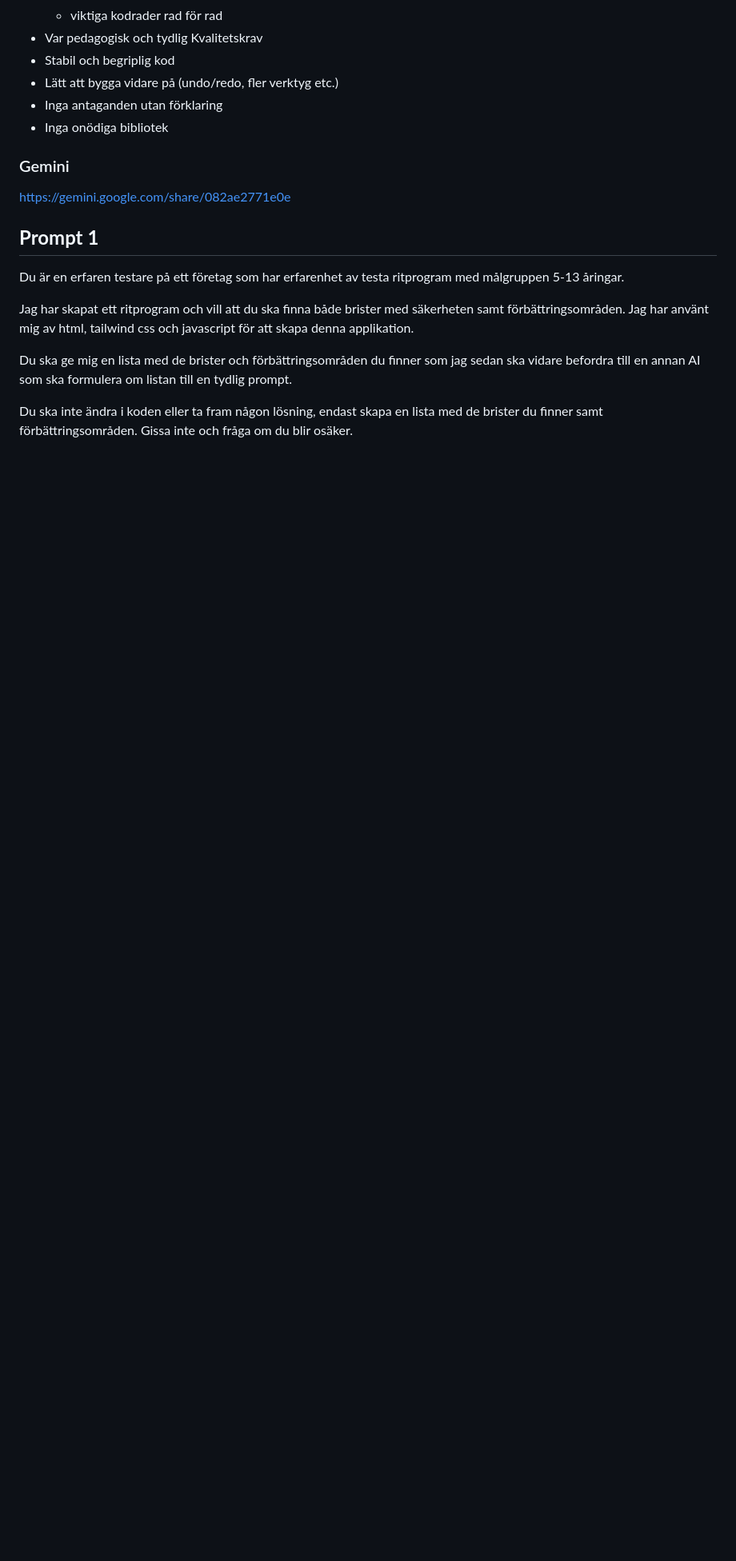
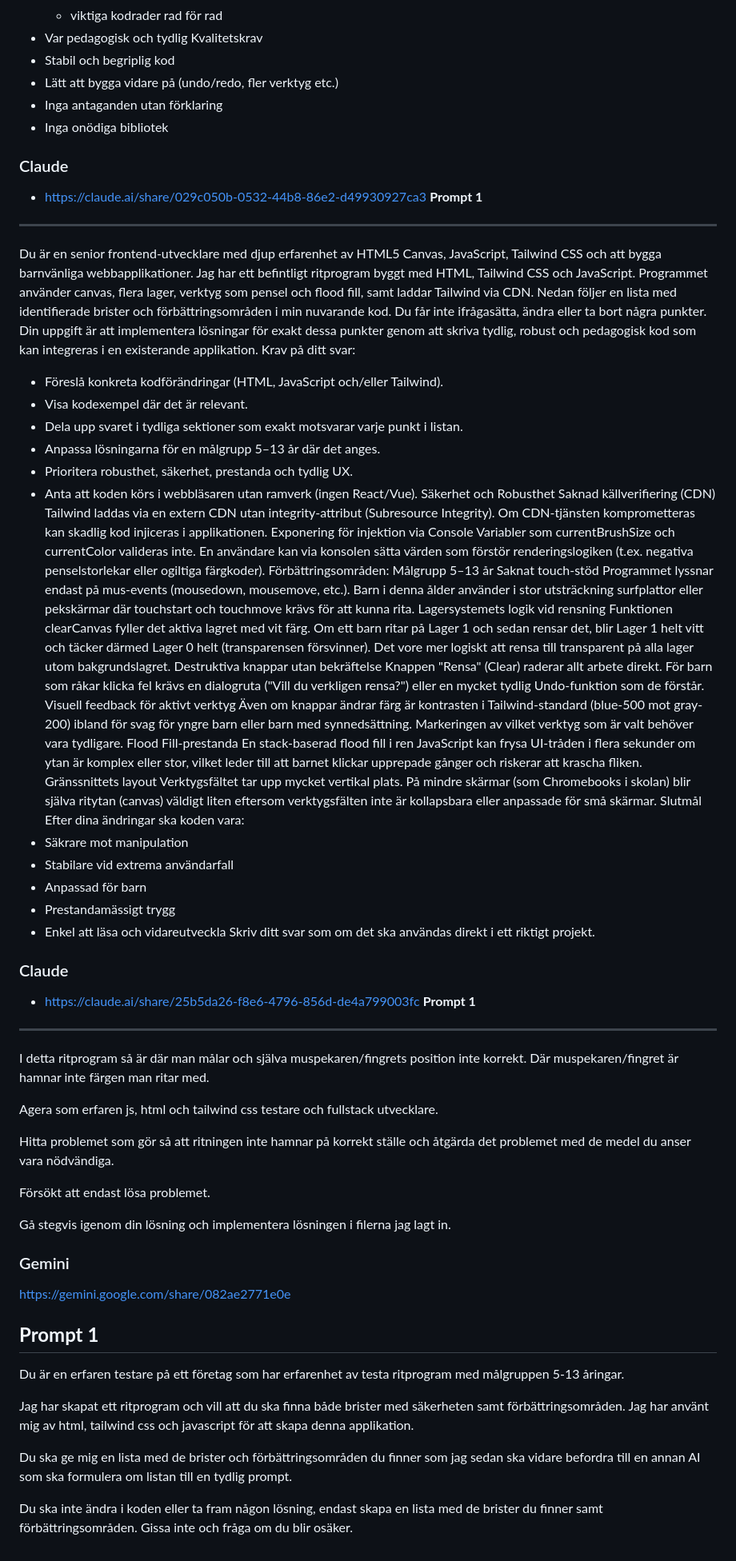
Before and after one commit to TE4-Academy/ai-coding-phaser, a Markdown page: ai-chats.md, the part around the change. Shown at 80% size. Drawn GitHub-style; blank space fills up the shorter version.

Commit message:
Lagt in dagens promptar

```diff
--- a/ai-chats.md
+++ b/ai-chats.md
@@ -167,7 +167,52 @@ Kvalitetskrav
 * Inga antaganden utan förklaring
 * Inga onödiga bibliotek
 
+### Claude
+- https://claude.ai/share/029c050b-0532-44b8-86e2-d49930927ca3
+**Prompt 1**
+---
+Du är en senior frontend-utvecklare med djup erfarenhet av HTML5 Canvas, JavaScript, Tailwind CSS och att bygga barnvänliga webbapplikationer.
+Jag har ett befintligt ritprogram byggt med HTML, Tailwind CSS och JavaScript. Programmet använder canvas, flera lager, verktyg som pensel och flood fill, samt laddar Tailwind via CDN.
+Nedan följer en lista med identifierade brister och förbättringsområden i min nuvarande kod. Du får inte ifrågasätta, ändra eller ta bort några punkter. Din uppgift är att implementera lösningar för exakt dessa punkter genom att skriva tydlig, robust och pedagogisk kod som kan integreras i en existerande applikation.
+Krav på ditt svar:
+* Föreslå konkreta kodförändringar (HTML, JavaScript och/eller Tailwind).
+* Visa kodexempel där det är relevant.
+* Dela upp svaret i tydliga sektioner som exakt motsvarar varje punkt i listan.
+* Anpassa lösningarna för en målgrupp 5–13 år där det anges.
+* Prioritera robusthet, säkerhet, prestanda och tydlig UX.
+* Anta att koden körs i webbläsaren utan ramverk (ingen React/Vue).
+Säkerhet och Robusthet
+Saknad källverifiering (CDN) Tailwind laddas via en extern CDN utan integrity-attribut (Subresource Integrity). Om CDN-tjänsten komprometteras kan skadlig kod injiceras i applikationen.
+Exponering för injektion via Console Variabler som currentBrushSize och currentColor valideras inte. En användare kan via konsolen sätta värden som förstör renderingslogiken (t.ex. negativa penselstorlekar eller ogiltiga färgkoder).
+Förbättringsområden: Målgrupp 5–13 år
+Saknat touch-stöd Programmet lyssnar endast på mus-events (mousedown, mousemove, etc.). Barn i denna ålder använder i stor utsträckning surfplattor eller pekskärmar där touchstart och touchmove krävs för att kunna rita.
+Lagersystemets logik vid rensning Funktionen clearCanvas fyller det aktiva lagret med vit färg. Om ett barn ritar på Lager 1 och sedan rensar det, blir Lager 1 helt vitt och täcker därmed Lager 0 helt (transparensen försvinner). Det vore mer logiskt att rensa till transparent på alla lager utom bakgrundslagret.
+Destruktiva knappar utan bekräftelse Knappen "Rensa" (Clear) raderar allt arbete direkt. För barn som råkar klicka fel krävs en dialogruta ("Vill du verkligen rensa?") eller en mycket tydlig Undo-funktion som de förstår.
+Visuell feedback för aktivt verktyg Även om knappar ändrar färg är kontrasten i Tailwind-standard (blue-500 mot gray-200) ibland för svag för yngre barn eller barn med synnedsättning. Markeringen av vilket verktyg som är valt behöver vara tydligare.
+Flood Fill-prestanda En stack-baserad flood fill i ren JavaScript kan frysa UI-tråden i flera sekunder om ytan är komplex eller stor, vilket leder till att barnet klickar upprepade gånger och riskerar att krascha fliken.
+Gränssnittets layout Verktygsfältet tar upp mycket vertikal plats. På mindre skärmar (som Chromebooks i skolan) blir själva ritytan (canvas) väldigt liten eftersom verktygsfälten inte är kollapsbara eller anpassade för små skärmar.
+Slutmål
+Efter dina ändringar ska koden vara:
+* Säkrare mot manipulation
+* Stabilare vid extrema användarfall
+* Anpassad för barn
+* Prestandamässigt trygg
+* Enkel att läsa och vidareutveckla
+Skriv ditt svar som om det ska användas direkt i ett riktigt projekt.
 
+### Claude
+- https://claude.ai/share/25b5da26-f8e6-4796-856d-de4a799003fc
+**Prompt 1**
+---
+I detta ritprogram så är där man målar och själva muspekaren/fingrets position inte korrekt. Där muspekaren/fingret är hamnar inte färgen man ritar med.
+
+Agera som erfaren js, html och tailwind css testare och fullstack utvecklare.
+
+Hitta problemet som gör så att ritningen inte hamnar på korrekt ställe och åtgärda det problemet med de medel du anser vara nödvändiga.
+
+Försökt att endast lösa problemet.
+
+Gå stegvis igenom din lösning och implementera lösningen i filerna jag lagt in.
 
 ### Gemini
 
```
